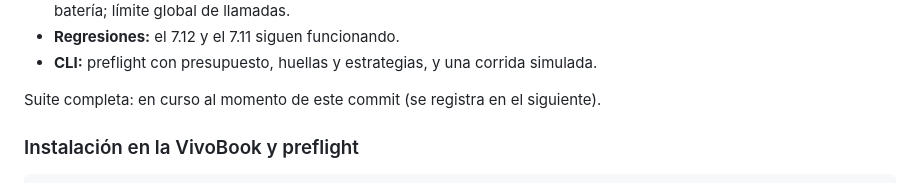
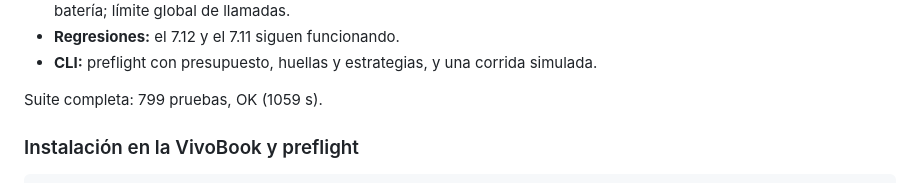
Before and after one commit to dieguinPinga/dieguinPinga, a Markdown page: constructor-ia/OFICINA.md, the part around the change. Drawn GitHub-style.

Commit message:
Experimento 7.13: resultado de la suite completa (799 pruebas, OK)
Co-Authored-By: Claude Opus 5.5 <noreply@anthropic.com>
Claude-Session: https://claude.ai/code/session_01CuhQtxRnGqX7CLfNDkuXMF

```diff
--- a/constructor-ia/OFICINA.md
+++ b/constructor-ia/OFICINA.md
@@ -2670,7 +2670,7 @@ auditoría comprueba que no llevan la causa, la referencia ni la batería.
 - **Regresiones:** el 7.12 y el 7.11 siguen funcionando.
 - **CLI:** preflight con presupuesto, huellas y estrategias, y una corrida simulada.
 
-Suite completa: en curso al momento de este commit (se registra en el siguiente).
+Suite completa: 799 pruebas, OK (1059 s).
 
 ### Instalación en la VivoBook y preflight
 
```
Also changed, not shown: constructor-ia/TESTING.md (+1 -1 lines).
